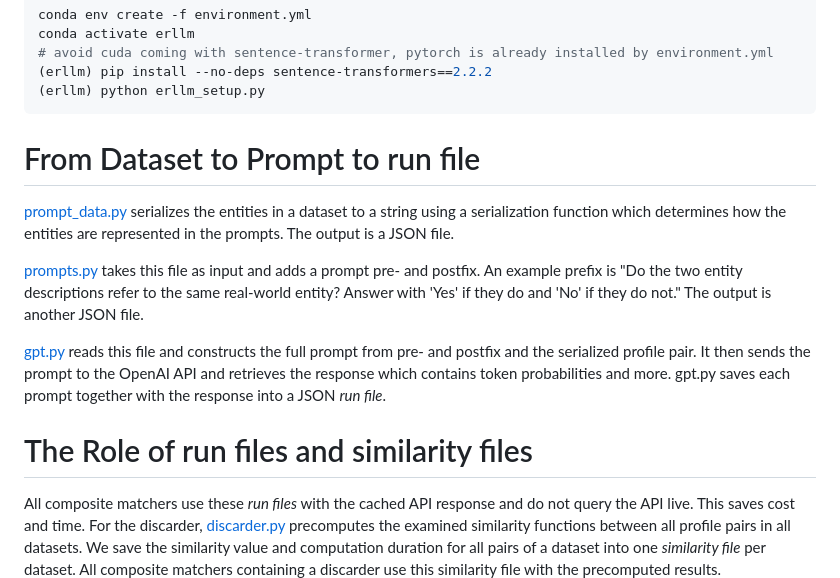
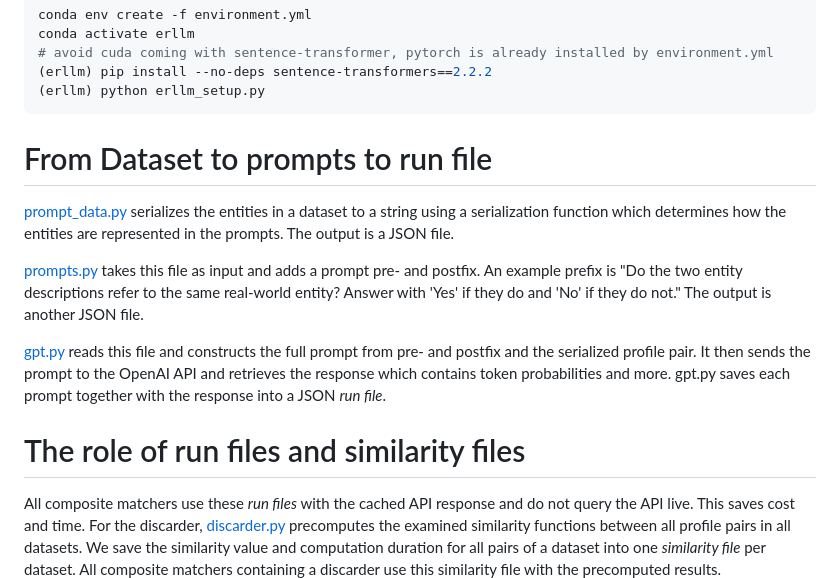
Before and after one commit to moemode/ermaster, a Markdown page: README.md, the part around the change. GitHub-like rendering.

Commit message:
Improve readme headings

````diff
--- a/README.md
+++ b/README.md
@@ -8,7 +8,7 @@ conda activate erllm
 (erllm) python erllm_setup.py
 ```
 
-# From Dataset to Prompt to run file
+# From Dataset to prompts to run file
 
 [prompt_data.py](erllm/llm_matcher/prompt_data.py) serializes the entities in a dataset to a string using a serialization function which determines how the entities are represented in the prompts. The output is a JSON file.
 
@@ -19,7 +19,7 @@ An example prefix is "Do the two entity descriptions refer to the same real-worl
 It then sends the prompt to the OpenAI API and retrieves the response which contains token probabilities and more.
 gpt.py saves each prompt together with the response into a JSON *run file*.
 
-# The Role of run files and similarity files
+# The role of run files and similarity files
 
 All composite matchers use these *run files* with the cached API response and do not query the API live.
 This saves cost and time.
````
